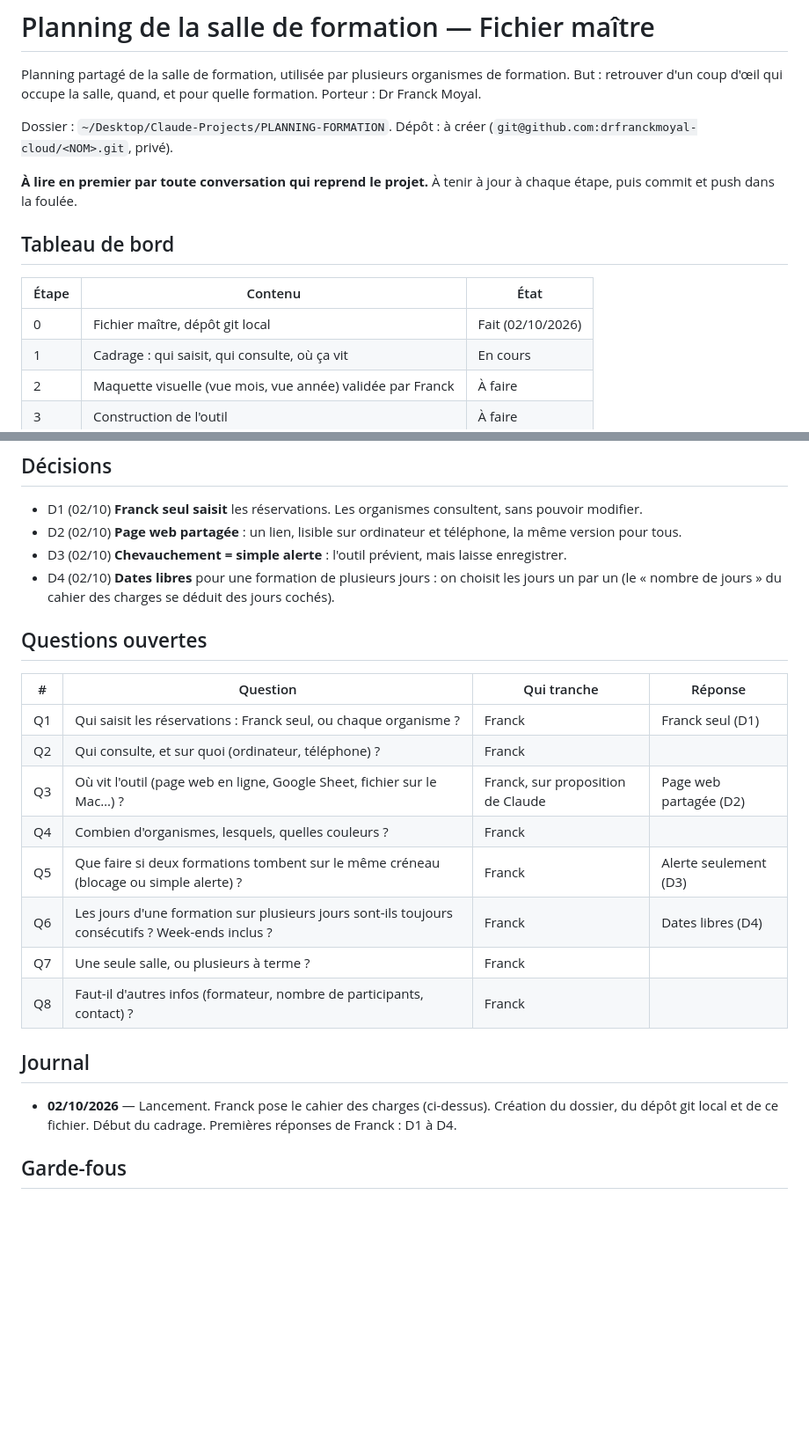
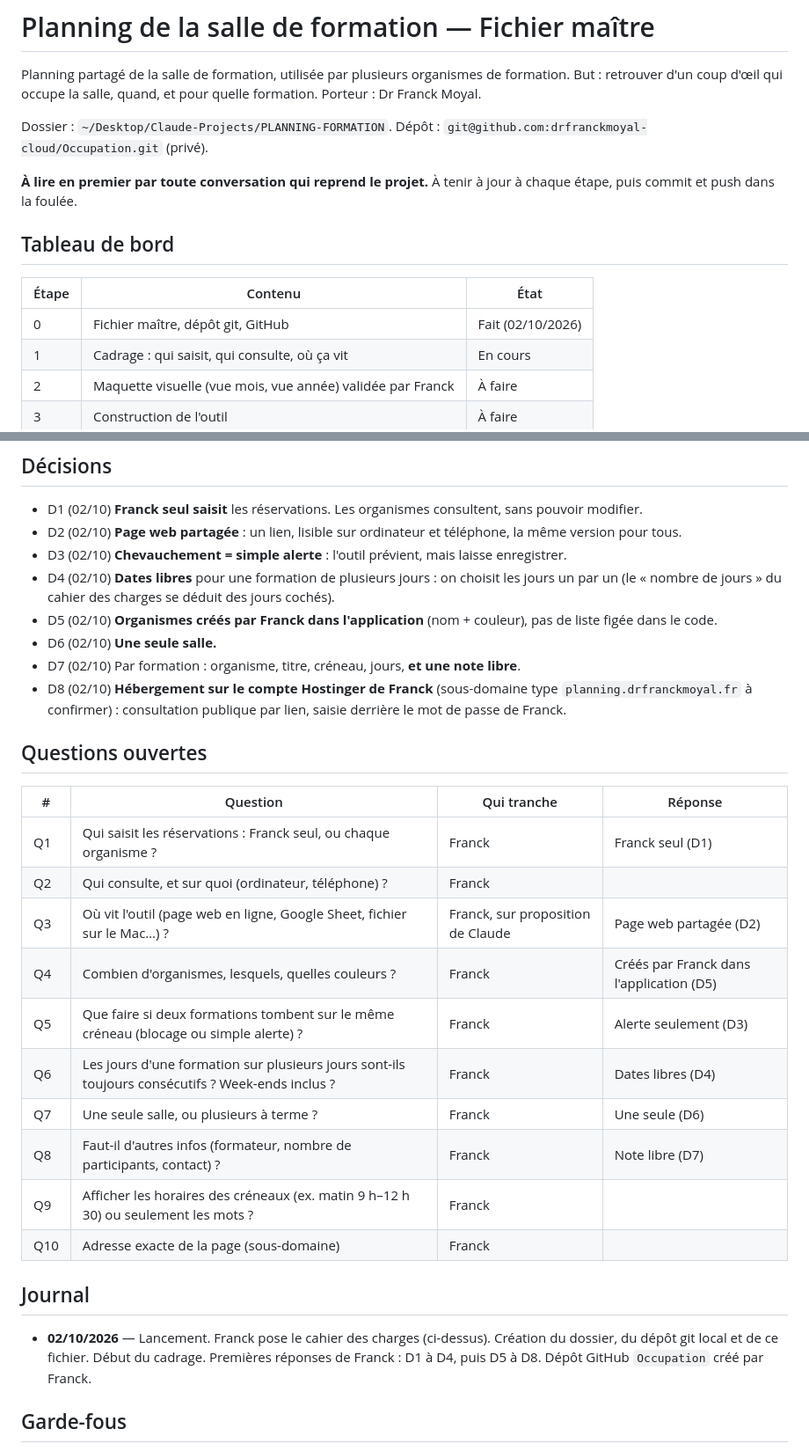
Before and after one commit to drfranckmoyal-cloud/Occupation, a Markdown page: PROJET-MAITRE.md, 2 parts joined by grey strips. Shown at 88% size. GitHub-like rendering; blank space fills up the shorter version.

Commit message:
Cadrage : organismes créés dans l'application, une salle, note libre, hébergement Hostinger
Co-Authored-By: Claude Opus 5.5 <noreply@anthropic.com>

```diff
--- a/PROJET-MAITRE.md
+++ b/PROJET-MAITRE.md
@@ -5,7 +5,7 @@ But : retrouver d'un coup d'œil qui occupe la salle, quand, et pour quelle form
 Porteur : Dr Franck Moyal.
 
 Dossier : `~/Desktop/Claude-Projects/PLANNING-FORMATION`.
-Dépôt : à créer (`git@github.com:drfranckmoyal-cloud/<NOM>.git`, privé).
+Dépôt : `git@github.com:drfranckmoyal-cloud/Occupation.git` (privé).
 
 **À lire en premier par toute conversation qui reprend le projet.** À tenir à jour à chaque étape,
 puis commit et push dans la foulée.
@@ -14,7 +14,7 @@ puis commit et push dans la foulée.
 
 | Étape | Contenu | État |
 |---|---|---|
-| 0 | Fichier maître, dépôt git local | Fait (02/10/2026) |
+| 0 | Fichier maître, dépôt git, GitHub | Fait (02/10/2026) |
 | 1 | Cadrage : qui saisit, qui consulte, où ça vit | En cours |
 | 2 | Maquette visuelle (vue mois, vue année) validée par Franck | À faire |
 | 3 | Construction de l'outil | À faire |
@@ -44,6 +44,11 @@ puis commit et push dans la foulée.
 - D3 (02/10) **Chevauchement = simple alerte** : l'outil prévient, mais laisse enregistrer.
 - D4 (02/10) **Dates libres** pour une formation de plusieurs jours : on choisit les jours un par un
   (le « nombre de jours » du cahier des charges se déduit des jours cochés).
+- D5 (02/10) **Organismes créés par Franck dans l'application** (nom + couleur), pas de liste figée dans le code.
+- D6 (02/10) **Une seule salle.**
+- D7 (02/10) Par formation : organisme, titre, créneau, jours, **et une note libre**.
+- D8 (02/10) **Hébergement sur le compte Hostinger de Franck** (sous-domaine type `planning.drfranckmoyal.fr`
+  à confirmer) : consultation publique par lien, saisie derrière le mot de passe de Franck.
 
 ## Questions ouvertes
 
@@ -52,17 +57,19 @@ puis commit et push dans la foulée.
 | Q1 | Qui saisit les réservations : Franck seul, ou chaque organisme ? | Franck | Franck seul (D1) |
 | Q2 | Qui consulte, et sur quoi (ordinateur, téléphone) ? | Franck | |
 | Q3 | Où vit l'outil (page web en ligne, Google Sheet, fichier sur le Mac…) ? | Franck, sur proposition de Claude | Page web partagée (D2) |
-| Q4 | Combien d'organismes, lesquels, quelles couleurs ? | Franck | |
+| Q4 | Combien d'organismes, lesquels, quelles couleurs ? | Franck | Créés par Franck dans l'application (D5) |
 | Q5 | Que faire si deux formations tombent sur le même créneau (blocage ou simple alerte) ? | Franck | Alerte seulement (D3) |
 | Q6 | Les jours d'une formation sur plusieurs jours sont-ils toujours consécutifs ? Week-ends inclus ? | Franck | Dates libres (D4) |
-| Q7 | Une seule salle, ou plusieurs à terme ? | Franck | |
-| Q8 | Faut-il d'autres infos (formateur, nombre de participants, contact) ? | Franck | |
+| Q7 | Une seule salle, ou plusieurs à terme ? | Franck | Une seule (D6) |
+| Q8 | Faut-il d'autres infos (formateur, nombre de participants, contact) ? | Franck | Note libre (D7) |
+| Q9 | Afficher les horaires des créneaux (ex. matin 9 h–12 h 30) ou seulement les mots ? | Franck | |
+| Q10 | Adresse exacte de la page (sous-domaine) | Franck | |
 
 ## Journal
 
 - **02/10/2026** — Lancement. Franck pose le cahier des charges (ci-dessus). Création du dossier,
   du dépôt git local et de ce fichier. Début du cadrage.
-  Premières réponses de Franck : D1 à D4.
+  Premières réponses de Franck : D1 à D4, puis D5 à D8. Dépôt GitHub `Occupation` créé par Franck.
 
 ## Garde-fous
 
```
